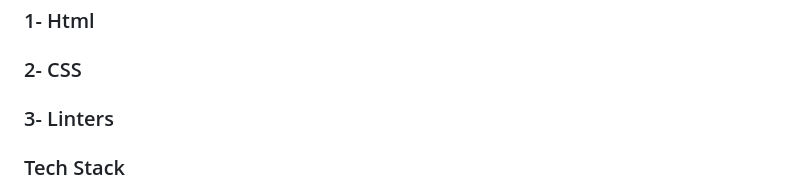
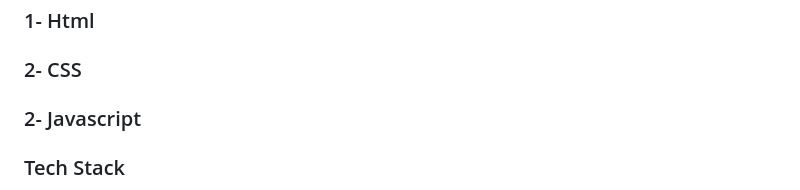
Before and after one commit to Abdulwhbhussain/Microverse_portfolio_project, a Markdown page: README.md, the part around the change. Drawn GitHub-style.

Commit message:
Add Javascript in Readme.md file

```diff
--- a/README.md
+++ b/README.md
@@ -68,7 +68,7 @@ My First Project at Microverse with Html and CSS to create Portfolio website to
 
 ### 1- Html
 ### 2- CSS
-### 3- Linters
+### 2- Javascript
 
 ### Tech Stack <a name="tech-stack"></a>
 
```
